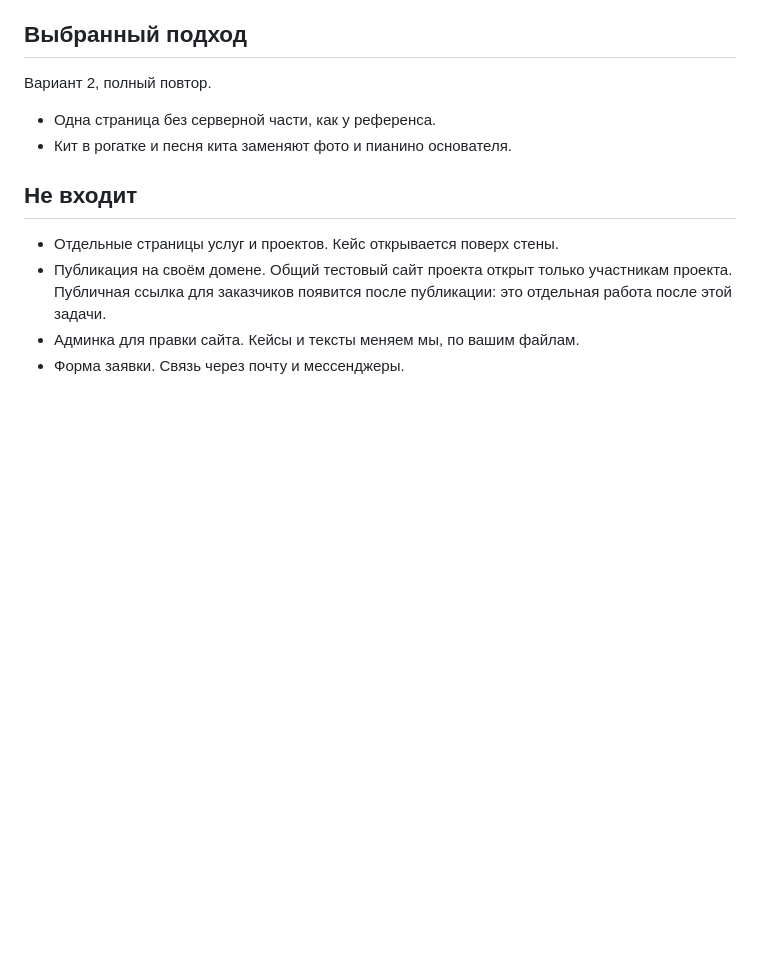
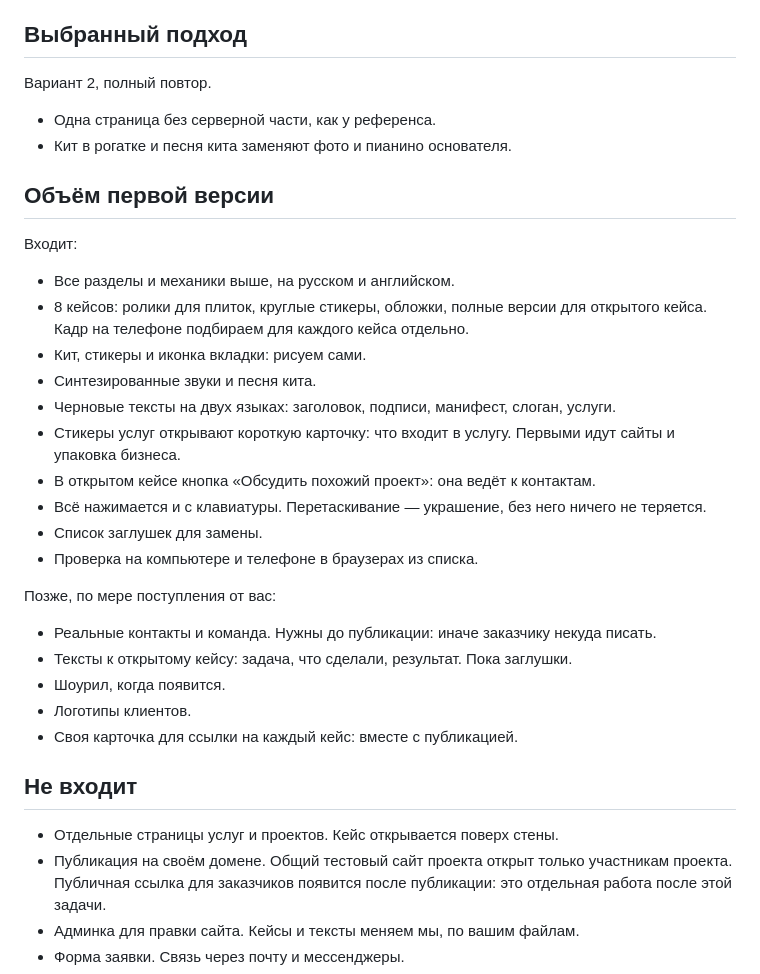
Before and after one commit to lol4eg4/north-whale-studio, a Markdown page: docs/designs/north-whale-site.md, the part around the change. Drawn GitHub-style; blank space fills up the shorter version.

Commit message:
WIP: scope of the first version in the brief
Co-Authored-By: Claude Opus 5.5 <noreply@anthropic.com>

```diff
--- a/docs/designs/north-whale-site.md
+++ b/docs/designs/north-whale-site.md
@@ -96,6 +96,29 @@
 - Одна страница без серверной части, как у референса.
 - Кит в рогатке и песня кита заменяют фото и пианино основателя.
 
+## Объём первой версии
+
+Входит:
+
+- Все разделы и механики выше, на русском и английском.
+- 8 кейсов: ролики для плиток, круглые стикеры, обложки, полные версии для открытого кейса. Кадр на телефоне подбираем для каждого кейса отдельно.
+- Кит, стикеры и иконка вкладки: рисуем сами.
+- Синтезированные звуки и песня кита.
+- Черновые тексты на двух языках: заголовок, подписи, манифест, слоган, услуги.
+- Стикеры услуг открывают короткую карточку: что входит в услугу. Первыми идут сайты и упаковка бизнеса.
+- В открытом кейсе кнопка «Обсудить похожий проект»: она ведёт к контактам.
+- Всё нажимается и с клавиатуры. Перетаскивание — украшение, без него ничего не теряется.
+- Список заглушек для замены.
+- Проверка на компьютере и телефоне в браузерах из списка.
+
+Позже, по мере поступления от вас:
+
+- Реальные контакты и команда. Нужны до публикации: иначе заказчику некуда писать.
+- Тексты к открытому кейсу: задача, что сделали, результат. Пока заглушки.
+- Шоурил, когда появится.
+- Логотипы клиентов.
+- Своя карточка для ссылки на каждый кейс: вместе с публикацией.
+
 ## Не входит
 
 - Отдельные страницы услуг и проектов. Кейс открывается поверх стены.
```
Also changed, not shown: docs/designs/stories.md (+0 -1 lines).
